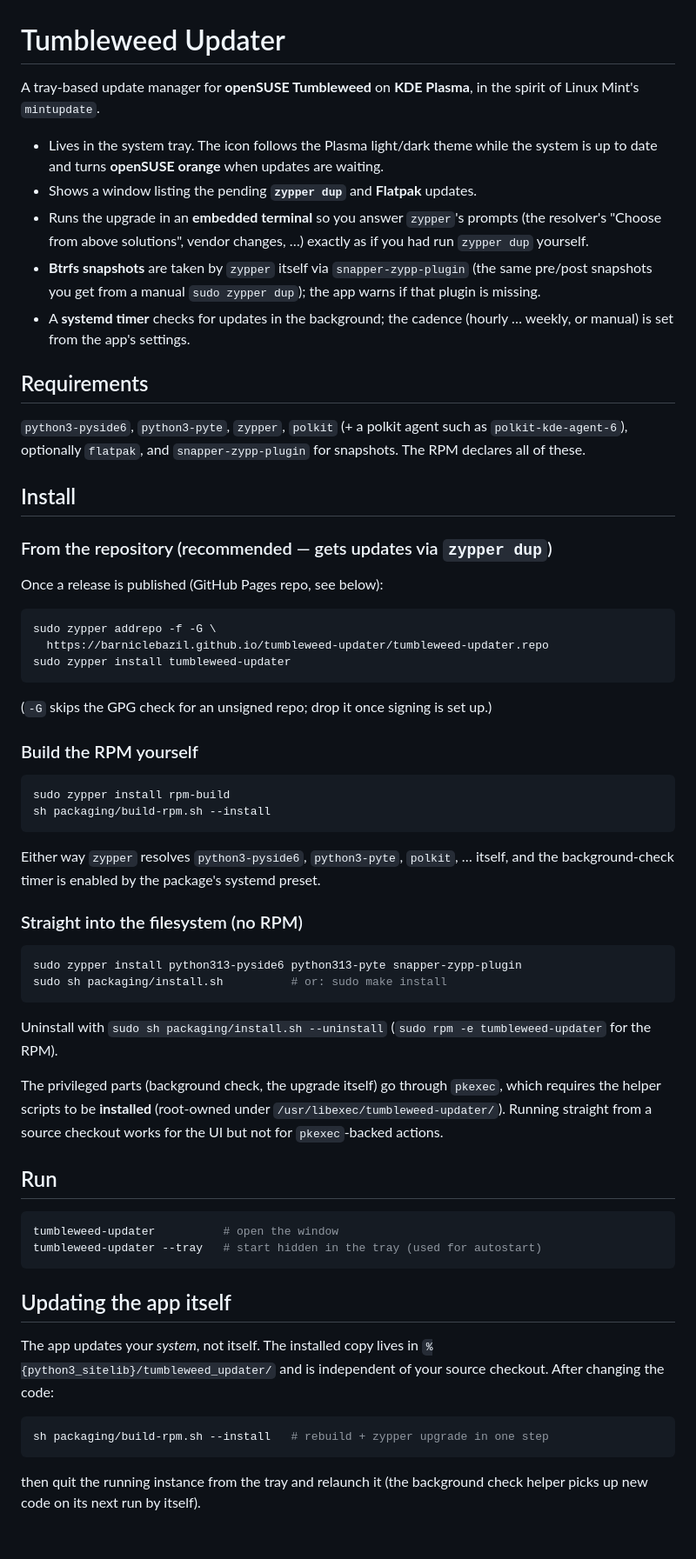
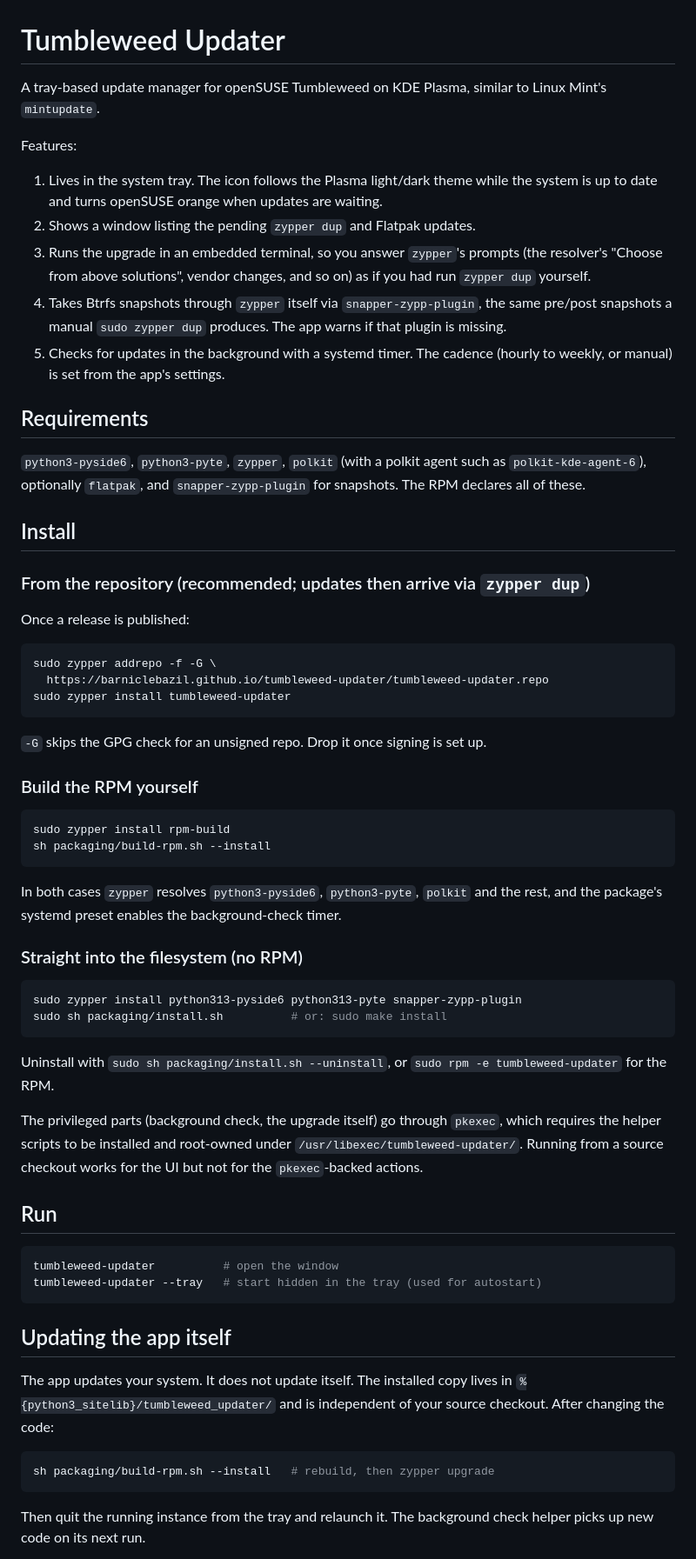
Before and after one commit to Barniclebazil/tumbleweed-updater, a Markdown page: README.md, the part around one of its changes. Shown at 87% size. Rendered like a GitHub page; blank space fills up the shorter version.

Commit message:
Rewrite README in the project prose style
Numbered lists instead of asterisk bullets, no em-dash asides, plainer
phrasing, British spelling.

Co-Authored-By: Claude Sonnet 5 <noreply@anthropic.com>
Claude-Session: https://claude.ai/code/session_01J1JjDig9Ru2gNbkKEoHUkk

````diff
--- a/README.md
+++ b/README.md
@@ -1,32 +1,33 @@
 # Tumbleweed Updater
 
-A tray-based update manager for **openSUSE Tumbleweed** on **KDE Plasma**, in the
-spirit of Linux Mint's `mintupdate`.
+A tray-based update manager for openSUSE Tumbleweed on KDE Plasma, similar to
+Linux Mint's `mintupdate`.
 
-* Lives in the system tray. The icon follows the Plasma light/dark theme while
-  the system is up to date and turns **openSUSE orange** when updates are
-  waiting.
-* Shows a window listing the pending **`zypper dup`** and **Flatpak** updates.
-* Runs the upgrade in an **embedded terminal** so you answer `zypper`'s prompts
-  (the resolver's "Choose from above solutions", vendor changes, …) exactly as
-  if you had run `zypper dup` yourself.
-* **Btrfs snapshots** are taken by `zypper` itself via `snapper-zypp-plugin`
-  (the same pre/post snapshots you get from a manual `sudo zypper dup`); the app
-  warns if that plugin is missing.
-* A **systemd timer** checks for updates in the background; the cadence
-  (hourly … weekly, or manual) is set from the app's settings.
+Features:
+
+1. Lives in the system tray. The icon follows the Plasma light/dark theme while
+   the system is up to date and turns openSUSE orange when updates are waiting.
+2. Shows a window listing the pending `zypper dup` and Flatpak updates.
+3. Runs the upgrade in an embedded terminal, so you answer `zypper`'s prompts
+   (the resolver's "Choose from above solutions", vendor changes, and so on) as
+   if you had run `zypper dup` yourself.
+4. Takes Btrfs snapshots through `zypper` itself via `snapper-zypp-plugin`, the
+   same pre/post snapshots a manual `sudo zypper dup` produces. The app warns if
+   that plugin is missing.
+5. Checks for updates in the background with a systemd timer. The cadence
+   (hourly to weekly, or manual) is set from the app's settings.
 
 ## Requirements
 
-`python3-pyside6`, `python3-pyte`, `zypper`, `polkit` (+ a polkit agent such as
-`polkit-kde-agent-6`), optionally `flatpak`, and `snapper-zypp-plugin` for
+`python3-pyside6`, `python3-pyte`, `zypper`, `polkit` (with a polkit agent such
+as `polkit-kde-agent-6`), optionally `flatpak`, and `snapper-zypp-plugin` for
 snapshots. The RPM declares all of these.
 
 ## Install
 
-### From the repository (recommended — gets updates via `zypper dup`)
+### From the repository (recommended; updates then arrive via `zypper dup`)
 
-Once a release is published (GitHub Pages repo, see below):
+Once a release is published:
 
 ```sh
 sudo zypper addrepo -f -G \
@@ -34,7 +35,7 @@ sudo zypper addrepo -f -G \
 sudo zypper install tumbleweed-updater
 ```
 
-(`-G` skips the GPG check for an unsigned repo; drop it once signing is set up.)
+`-G` skips the GPG check for an unsigned repo. Drop it once signing is set up.
 
 ### Build the RPM yourself
 
@@ -43,9 +44,8 @@ sudo zypper install rpm-build
 sh packaging/build-rpm.sh --install
 ```
 
-Either way `zypper` resolves `python3-pyside6`, `python3-pyte`, `polkit`, …
-itself, and the background-check timer is enabled by the package's systemd
-preset.
+In both cases `zypper` resolves `python3-pyside6`, `python3-pyte`, `polkit` and
+the rest, and the package's systemd preset enables the background-check timer.
 
 ### Straight into the filesystem (no RPM)
 
@@ -54,13 +54,13 @@ sudo zypper install python313-pyside6 python313-pyte snapper-zypp-plugin
 sudo sh packaging/install.sh          # or: sudo make install
 ```
 
-Uninstall with `sudo sh packaging/install.sh --uninstall`
-(`sudo rpm -e tumbleweed-updater` for the RPM).
+Uninstall with `sudo sh packaging/install.sh --uninstall`, or
+`sudo rpm -e tumbleweed-updater` for the RPM.
 
 The privileged parts (background check, the upgrade itself) go through `pkexec`,
-which requires the helper scripts to be **installed** (root-owned under
-`/usr/libexec/tumbleweed-updater/`). Running straight from a source checkout
-works for the UI but not for `pkexec`-backed actions.
+which requires the helper scripts to be installed and root-owned under
+`/usr/libexec/tumbleweed-updater/`. Running from a source checkout works for the
+UI but not for the `pkexec`-backed actions.
 
 ## Run
 
@@ -71,14 +71,14 @@ tumbleweed-updater --tray   # start hidden in the tray (used for autostart)
 
 ## Updating the app itself
 
-The app updates your *system*, not itself. The installed copy lives in
-`%{python3_sitelib}/tumbleweed_updater/` and is independent of your source
+The app updates your system. It does not update itself. The installed copy lives
+in `%{python3_sitelib}/tumbleweed_updater/` and is independent of your source
 checkout. After changing the code:
 
 ```sh
-sh packaging/build-rpm.sh --install   # rebuild + zypper upgrade in one step
+sh packaging/build-rpm.sh --install   # rebuild, then zypper upgrade
 ```
 
-then quit the running instance from the tray and relaunch it (the background
-check helper picks up new code on its next run by itself).
+Then quit the running instance from the tray and relaunch it. The background
+check helper picks up new code on its next run.
 
````
Also changed, not shown: other parts of README.md (+6 -6 lines).
